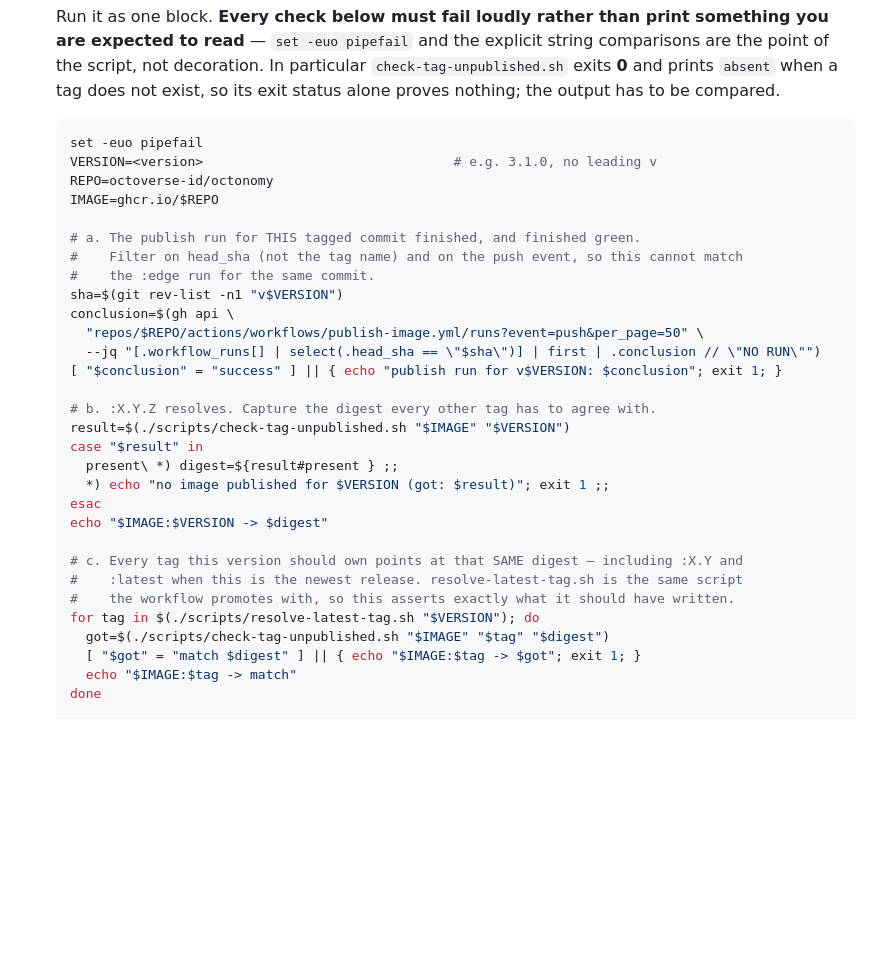
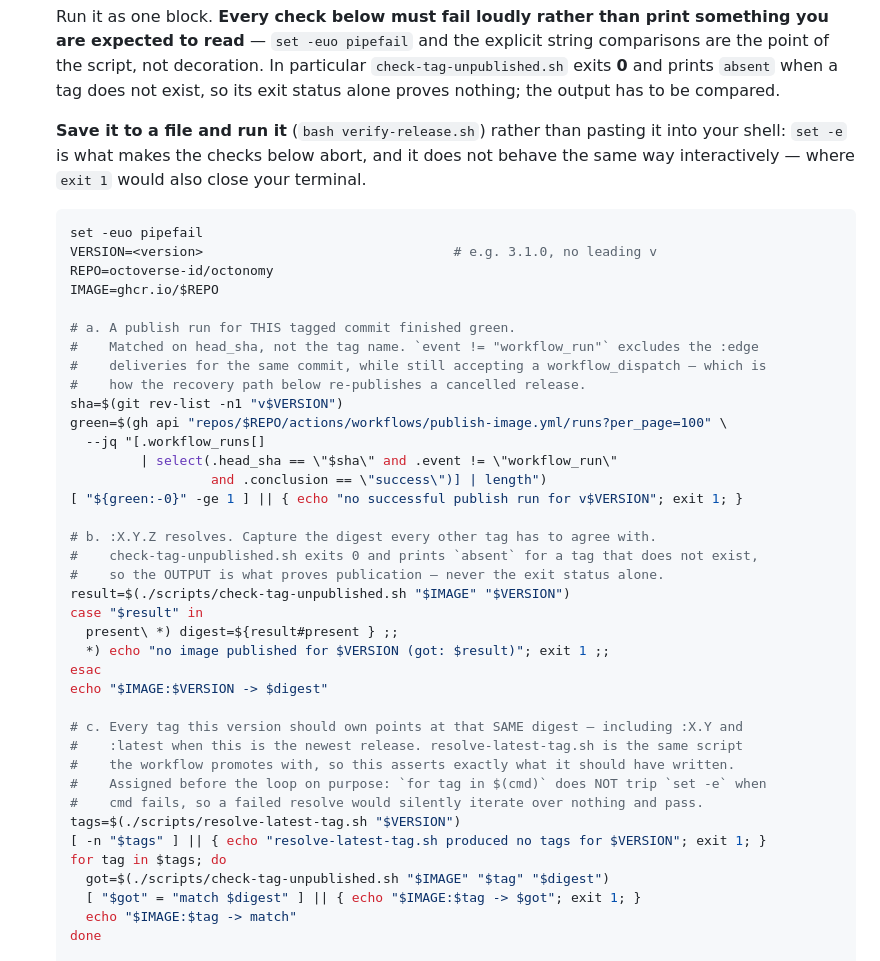
Before and after one commit to octoverse-id/octonomy, a Markdown page: docs/release.md, the part around the change. GitHub-like rendering; blank space fills up the shorter version.

Commit message:
fix(release): make the verification gate fail closed in step (c)
Two bugs in the round-1 gate, both found by re-testing my own code rather than
reading it.

`for tag in $(./scripts/resolve-latest-tag.sh ...)` does NOT trip `set -e` when
the command substitution fails: the loop iterates over nothing and the script
runs on to declare success. Verified in real script form — the old shape exits
0, the assign-then-loop shape exits 3. publish-image.yml already carries a
comment about exactly this trap ('Assigned first rather than read from a process
substitution, which set -e does not check'); I reintroduced it in the runbook.

The run check filtered `event=push`, which would have failed the gate on the
recovery path this same document prescribes — re-publishing a cancelled release
is a workflow_dispatch from the tag, so no push-event run exists. Now excludes
`workflow_run` (the :edge deliveries) instead of requiring push, and counts
successful runs in the idiom publish-image.yml already uses.

Also: the block now says to save and run it as a file. `set -e` and `exit 1`
do not behave the same way pasted into an interactive shell, where exit would
close the operator's terminal — a gate whose failure mode depends on how it was
invoked is not a gate.

````diff
--- a/docs/release.md
+++ b/docs/release.md
@@ -120,22 +120,30 @@ Routine releases are cut manually. Pick the bump (`PATCH` / `MINOR` / `MAJOR`) p
    prints `absent` when a tag does not exist, so its exit status alone proves nothing; the
    output has to be compared.
 
+   **Save it to a file and run it** (`bash verify-release.sh`) rather than pasting it into your
+   shell: `set -e` is what makes the checks below abort, and it does not behave the same way
+   interactively — where `exit 1` would also close your terminal.
+
    ```bash
    set -euo pipefail
    VERSION=<version>                                # e.g. 3.1.0, no leading v
    REPO=octoverse-id/octonomy
    IMAGE=ghcr.io/$REPO
 
-   # a. The publish run for THIS tagged commit finished, and finished green.
-   #    Filter on head_sha (not the tag name) and on the push event, so this cannot match
-   #    the :edge run for the same commit.
+   # a. A publish run for THIS tagged commit finished green.
+   #    Matched on head_sha, not the tag name. `event != "workflow_run"` excludes the :edge
+   #    deliveries for the same commit, while still accepting a workflow_dispatch — which is
+   #    how the recovery path below re-publishes a cancelled release.
    sha=$(git rev-list -n1 "v$VERSION")
-   conclusion=$(gh api \
-     "repos/$REPO/actions/workflows/publish-image.yml/runs?event=push&per_page=50" \
-     --jq "[.workflow_runs[] | select(.head_sha == \"$sha\")] | first | .conclusion // \"NO RUN\"")
-   [ "$conclusion" = "success" ] || { echo "publish run for v$VERSION: $conclusion"; exit 1; }
+   green=$(gh api "repos/$REPO/actions/workflows/publish-image.yml/runs?per_page=100" \
+     --jq "[.workflow_runs[]
+            | select(.head_sha == \"$sha\" and .event != \"workflow_run\"
+                     and .conclusion == \"success\")] | length")
+   [ "${green:-0}" -ge 1 ] || { echo "no successful publish run for v$VERSION"; exit 1; }
 
    # b. :X.Y.Z resolves. Capture the digest every other tag has to agree with.
+   #    check-tag-unpublished.sh exits 0 and prints `absent` for a tag that does not exist,
+   #    so the OUTPUT is what proves publication — never the exit status alone.
    result=$(./scripts/check-tag-unpublished.sh "$IMAGE" "$VERSION")
    case "$result" in
      present\ *) digest=${result#present } ;;
@@ -146,7 +154,11 @@ Routine releases are cut manually. Pick the bump (`PATCH` / `MINOR` / `MAJOR`) p
    # c. Every tag this version should own points at that SAME digest — including :X.Y and
    #    :latest when this is the newest release. resolve-latest-tag.sh is the same script
    #    the workflow promotes with, so this asserts exactly what it should have written.
-   for tag in $(./scripts/resolve-latest-tag.sh "$VERSION"); do
+   #    Assigned before the loop on purpose: `for tag in $(cmd)` does NOT trip `set -e` when
+   #    cmd fails, so a failed resolve would silently iterate over nothing and pass.
+   tags=$(./scripts/resolve-latest-tag.sh "$VERSION")
+   [ -n "$tags" ] || { echo "resolve-latest-tag.sh produced no tags for $VERSION"; exit 1; }
+   for tag in $tags; do
      got=$(./scripts/check-tag-unpublished.sh "$IMAGE" "$tag" "$digest")
      [ "$got" = "match $digest" ] || { echo "$IMAGE:$tag -> $got"; exit 1; }
      echo "$IMAGE:$tag -> match"
````
